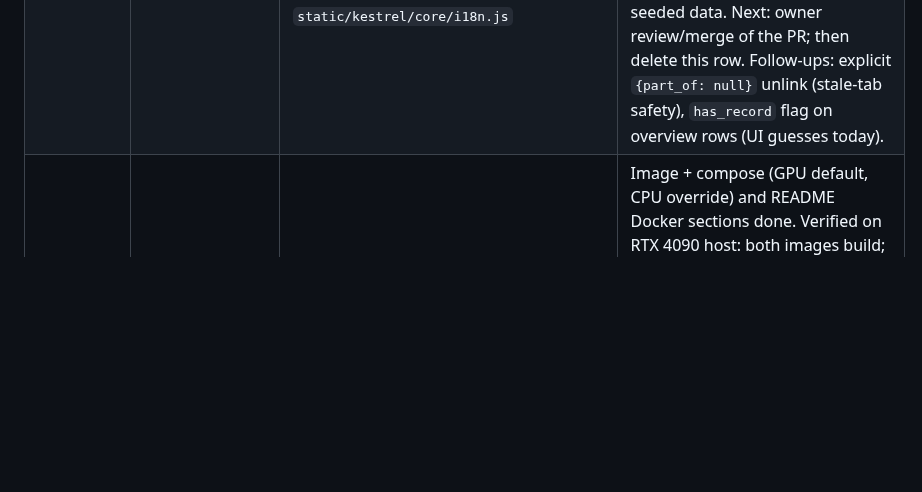
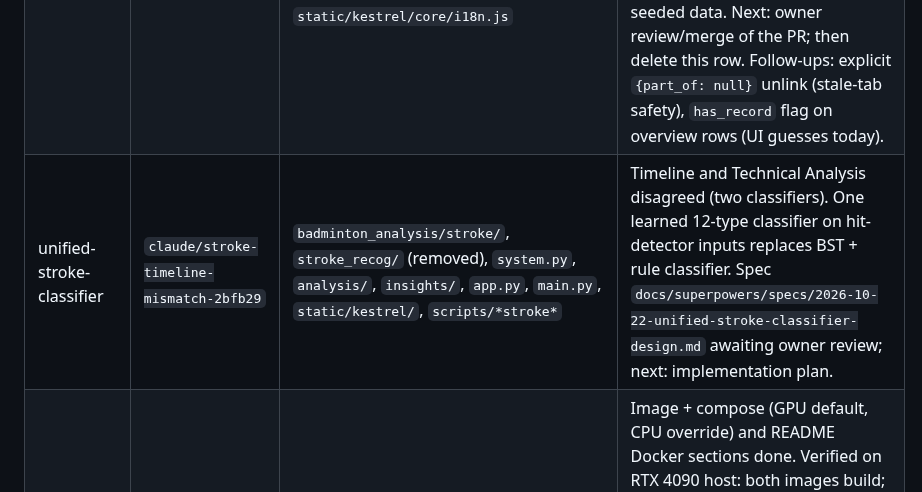
Before and after one commit to seafood-rice/Good-Badminton, a Markdown page: .ai/STATE.md, the part around the change. Drawn GitHub-style; blank space fills up the shorter version.

Commit message:
docs(spec): unified stroke classifier design
Timeline and Technical Analysis used two classifiers (BST and the rule
classifier) and never agreed. Spec replaces both with one learned 12-type
classifier on the hit detector's inputs, validated on owner-labelled DJI
footage.

Co-Authored-By: Claude Opus 5.5 <noreply@anthropic.com>

```diff
--- a/.ai/STATE.md
+++ b/.ai/STATE.md
@@ -43,6 +43,7 @@ merged as #13; its dead-time gap builder (`--gaps`) and the `/` -> Kestrel servi
 |---|---|---|---|
 | learned-hit-detection | `claude/learned-hit-detection` | `badminton_analysis/stroke/`, `system.py`, `stroke_recog/recognizer.py`, `shuttle_track/tracknet.py`, `third_party/tracknet/`, `static/kestrel/legacy/kestrel-legacy.js`, `main.py`, `app.py`, `scripts/*hit*`, `scripts/shuttleset_labels.py`, `tests/test_hit_*` | First model on owner's Axelsen labels: recall 0.80, precision 0.67 (bar 0.60 / 0.70), hitter 0.88. Dead-time rebuild runs detached (`data/hit_dataset_gaps/build.log`; `stop_build.ps1` / `resume_build.ps1` there). Next: when it shows BUILD DONE, retrain on `data/hit_dataset` + `data/hit_dataset_gaps` (val Sindhu), re-score the 4 Axelsen stretches. Spec/plan: `docs/superpowers/*/2026-10-04-learned-hit-detection*`. `app.py` now serves `kestrel.html` at `/` and binds `0.0.0.0` (merged). |
 | split-match-linking | `claude/match-split-side-change-58a409` | `badminton_analysis/library/athletes.py`, `insights/aggregate.py`, `web/athletes_routes.py`, `app.py` (`_forget_match_record`), `static/kestrel/views/matches.js`, `static/kestrel/core/i18n.js` | Spec `docs/superpowers/specs/2026-10-21-split-match-linking-design.md`. Built: link a video as part N of a match (manual, sides-swapped flag); one expandable Matches row. Verified 2026-10-21: full pytest 2047 passed / 2 skipped, `node --test tests/js/*.test.mjs` 280 passed, live UI + API check on seeded data. Next: owner review/merge of the PR; then delete this row. Follow-ups: explicit `{part_of: null}` unlink (stale-tab safety), `has_record` flag on overview rows (UI guesses today). |
+| unified-stroke-classifier | `claude/stroke-timeline-mismatch-2bfb29` | `badminton_analysis/stroke/`, `stroke_recog/` (removed), `system.py`, `analysis/`, `insights/`, `app.py`, `main.py`, `static/kestrel/`, `scripts/*stroke*` | Timeline and Technical Analysis disagreed (two classifiers). One learned 12-type classifier on hit-detector inputs replaces BST + rule classifier. Spec `docs/superpowers/specs/2026-10-22-unified-stroke-classifier-design.md` awaiting owner review; next: implementation plan. |
 | docker-migration-compose | `claude/docker-migration-compose-a48190` | `Dockerfile`, `.dockerignore`, `docker-compose*.yml`, `README.md`, `README_EN.md` | Image + compose (GPU default, CPU override) and README Docker sections done. Verified on RTX 4090 host: both images build; GPU image sees CUDA (torch + onnxruntime CUDA session); stack healthy; `pytest` in GPU image 1936 passed, 3 skipped (`test_ai_overlap.py` excluded, needs `git`). Not run: `fetch-weights` download, a real analysis on a video with weights. Delete this row when merged. |
 
 ## Decisions that still matter
```
Also changed, not shown: 1 other file.
